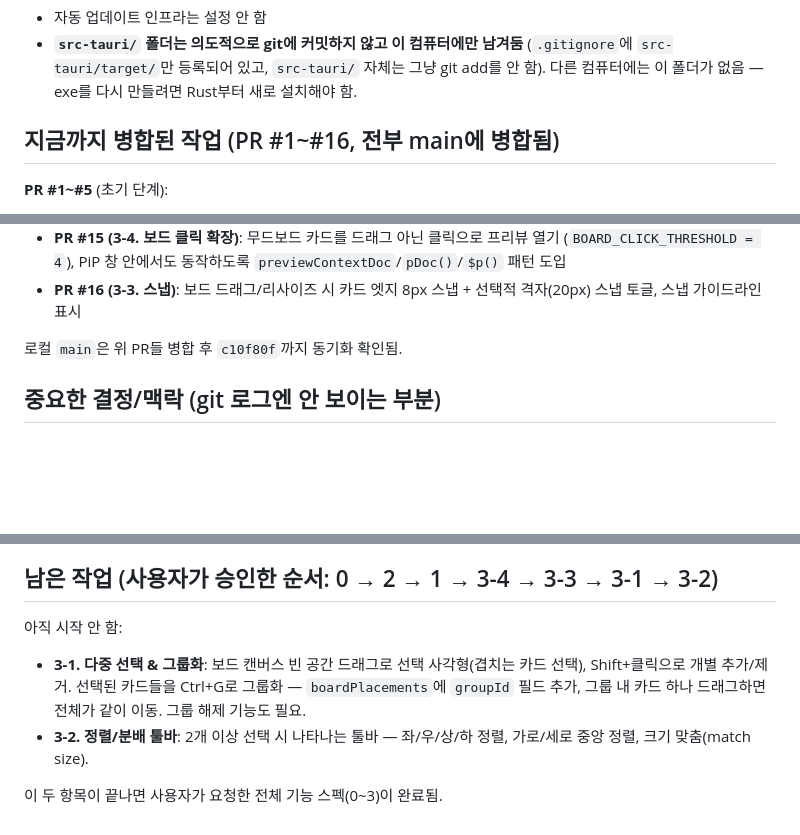
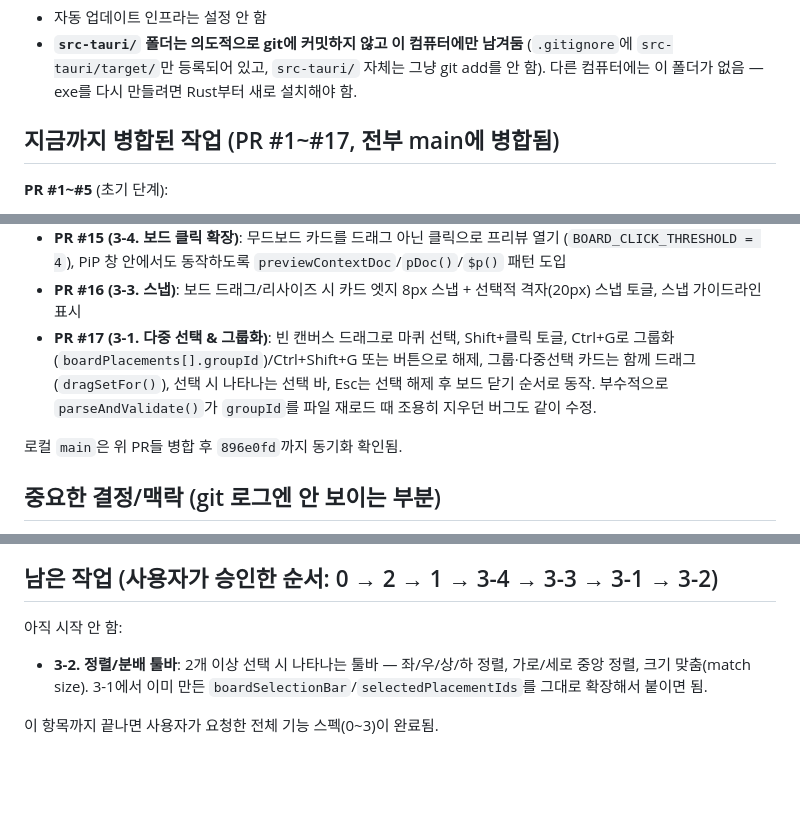
Before and after one commit to luseuss/reference-archive, a Markdown page: CLAUDE.md, 3 parts joined by grey strips. Rendered like a GitHub page; blank space fills up the shorter version.

Commit message:
Update CLAUDE.md for PR #17 (3-1 merged)
Co-Authored-By: Claude Sonnet 5 <noreply@anthropic.com>

```diff
--- a/CLAUDE.md
+++ b/CLAUDE.md
@@ -27,7 +27,7 @@ Tauri로 Windows exe도 한 번 만들어봤지만(독립 실행 파일 + NSIS
   `src-tauri/target/`만 등록되어 있고, `src-tauri/` 자체는 그냥 git add를 안 함).
   다른 컴퓨터에는 이 폴더가 없음 — exe를 다시 만들려면 Rust부터 새로 설치해야 함.
 
-## 지금까지 병합된 작업 (PR #1~#16, 전부 main에 병합됨)
+## 지금까지 병합된 작업 (PR #1~#17, 전부 main에 병합됨)
 
 **PR #1~#5** (초기 단계):
 1. README.md 추가 (첫 PR 연습)
@@ -54,8 +54,12 @@ Tauri로 Windows exe도 한 번 만들어봤지만(독립 실행 파일 + NSIS
   (`BOARD_CLICK_THRESHOLD = 4`), PiP 창 안에서도 동작하도록 `previewContextDoc`/`pDoc()`/`$p()` 패턴 도입
 - **PR #16 (3-3. 스냅)**: 보드 드래그/리사이즈 시 카드 엣지 8px 스냅 + 선택적 격자(20px) 스냅 토글,
   스냅 가이드라인 표시
+- **PR #17 (3-1. 다중 선택 & 그룹화)**: 빈 캔버스 드래그로 마퀴 선택, Shift+클릭 토글, Ctrl+G로
+  그룹화(`boardPlacements[].groupId`)/Ctrl+Shift+G 또는 버튼으로 해제, 그룹·다중선택 카드는 함께
+  드래그(`dragSetFor()`), 선택 시 나타나는 선택 바, Esc는 선택 해제 후 보드 닫기 순서로 동작.
+  부수적으로 `parseAndValidate()`가 `groupId`를 파일 재로드 때 조용히 지우던 버그도 같이 수정.
 
-로컬 `main`은 위 PR들 병합 후 `c10f80f`까지 동기화 확인됨.
+로컬 `main`은 위 PR들 병합 후 `896e0fd`까지 동기화 확인됨.
 
 ## 중요한 결정/맥락 (git 로그엔 안 보이는 부분)
 - Windows Smart App Control이 Tauri/Rust 빌드를 막은 적 있음(사용자가 직접 설정 껐음 — 보안 설정은
@@ -79,10 +83,8 @@ Tauri로 Windows exe도 한 번 만들어봤지만(독립 실행 파일 + NSIS
 
 ## 남은 작업 (사용자가 승인한 순서: 0 → 2 → 1 → 3-4 → 3-3 → 3-1 → 3-2)
 아직 시작 안 함:
-- **3-1. 다중 선택 & 그룹화**: 보드 캔버스 빈 공간 드래그로 선택 사각형(겹치는 카드 선택),
-  Shift+클릭으로 개별 추가/제거. 선택된 카드들을 Ctrl+G로 그룹화 — `boardPlacements`에 `groupId`
-  필드 추가, 그룹 내 카드 하나 드래그하면 전체가 같이 이동. 그룹 해제 기능도 필요.
 - **3-2. 정렬/분배 툴바**: 2개 이상 선택 시 나타나는 툴바 — 좌/우/상/하 정렬, 가로/세로 중앙 정렬,
-  크기 맞춤(match size).
+  크기 맞춤(match size). 3-1에서 이미 만든 `boardSelectionBar`/`selectedPlacementIds`를 그대로
+  확장해서 붙이면 됨.
 
-이 두 항목이 끝나면 사용자가 요청한 전체 기능 스펙(0~3)이 완료됨.
+이 항목까지 끝나면 사용자가 요청한 전체 기능 스펙(0~3)이 완료됨.
```
